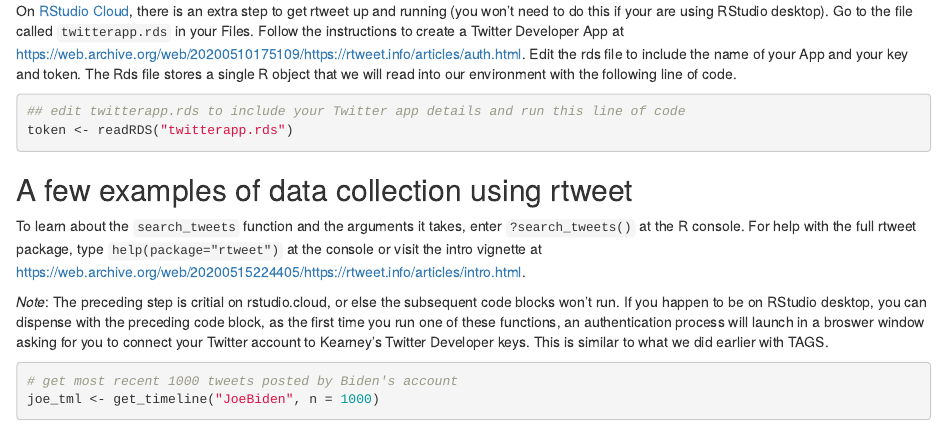
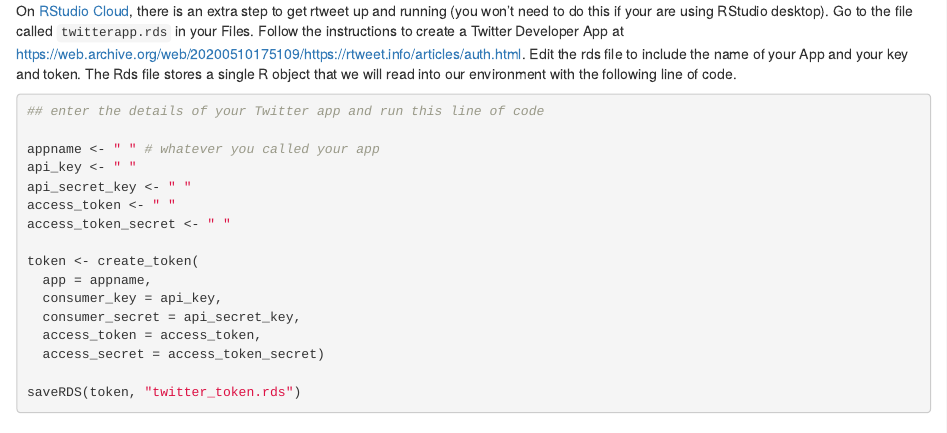
Before and after one commit to giannetti/collecting-twitter-data, an R Markdown document (collecting-twitter-data.Rmd): the page in a window 1100 px wide, from 6620 px down. Rendered offline with R 4.5, knitr and Pandoc, with nearby package versions; some code elsewhere in the file could not run offline.

Commit message:
still fiddling with token

````diff
--- a/collecting-twitter-data.Rmd
+++ b/collecting-twitter-data.Rmd
@@ -268,8 +273,23 @@
 
 ```{r eval=FALSE}
 
-## edit twitterapp.rds to include your Twitter app details and run this line of code
-token <- readRDS("twitterapp.rds")
+## enter the details of your Twitter app and run this line of code
+
+appname <- " " # whatever you called your app
+api_key <- " "
+api_secret_key <- " "
+access_token <- " "
+access_token_secret <- " "
+
+token <- create_token(
+  app = appname,
+  consumer_key = api_key,
+  consumer_secret = api_secret_key,
+  access_token = access_token,
+  access_secret = access_token_secret)
+
+saveRDS(token, "twitter_token.rds")
+
 ```
 
 
@@ -282,4 +302,3 @@
 ```{r}
 
 # get most recent 1000 tweets posted by Biden's account
-joe_tml <- get_timeline("JoeBiden", n = 1000)
````
Also changed, not shown: twitter_token.rds (added), twitterapp.rds, collecting-twitter-data.Rmd (12 more changed lines).
